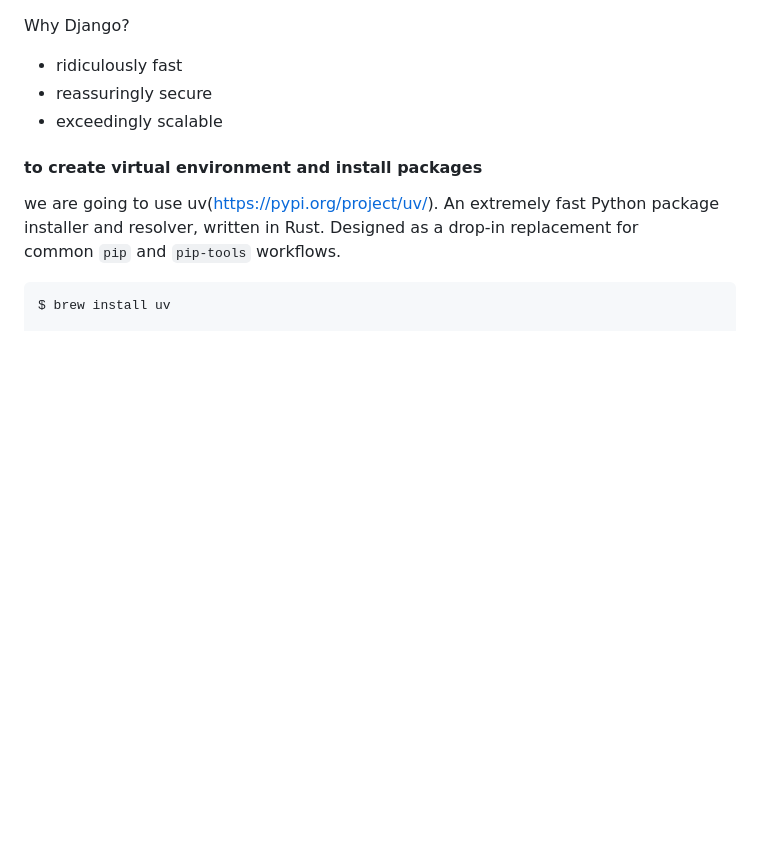
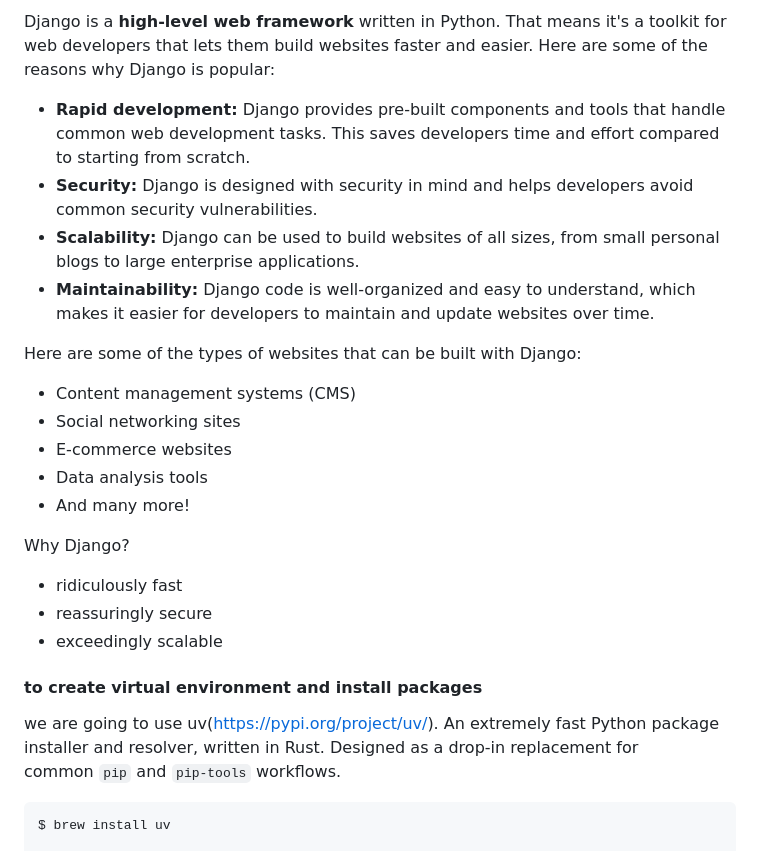
Before and after one commit to raghav-nayak/chai_aur_django, a Markdown page: notes/01_introduction.md, the part around the change. Drawn GitHub-style; blank space fills up the shorter version.

Commit message:
added notes

```diff
--- a/notes/01_introduction.md
+++ b/notes/01_introduction.md
@@ -1,3 +1,18 @@
+Django is a **high-level web framework** written in Python. That means it's a toolkit for web developers that lets them build websites faster and easier. Here are some of the reasons why Django is popular:
+
+- **Rapid development:** Django provides pre-built components and tools that handle common web development tasks. This saves developers time and effort compared to starting from scratch.
+- **Security:** Django is designed with security in mind and helps developers avoid common security vulnerabilities.
+- **Scalability:** Django can be used to build websites of all sizes, from small personal blogs to large enterprise applications.
+- **Maintainability:** Django code is well-organized and easy to understand, which makes it easier for developers to maintain and update websites over time.
+
+Here are some of the types of websites that can be built with Django:
+
+- Content management systems (CMS)
+- Social networking sites
+- E-commerce websites
+- Data analysis tools
+- And many more!
+
 Why Django?
 - ridiculously fast
 - reassuringly secure
```
